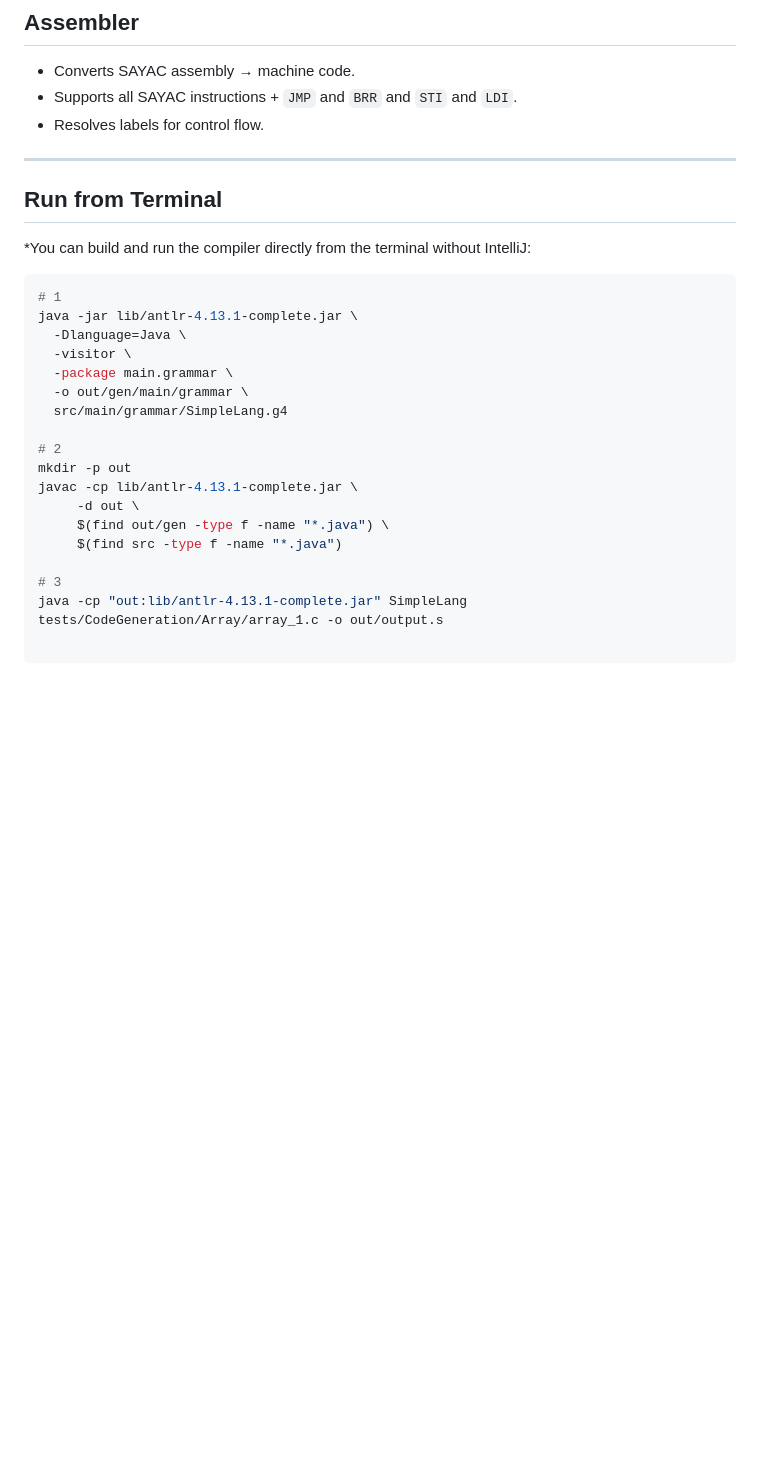
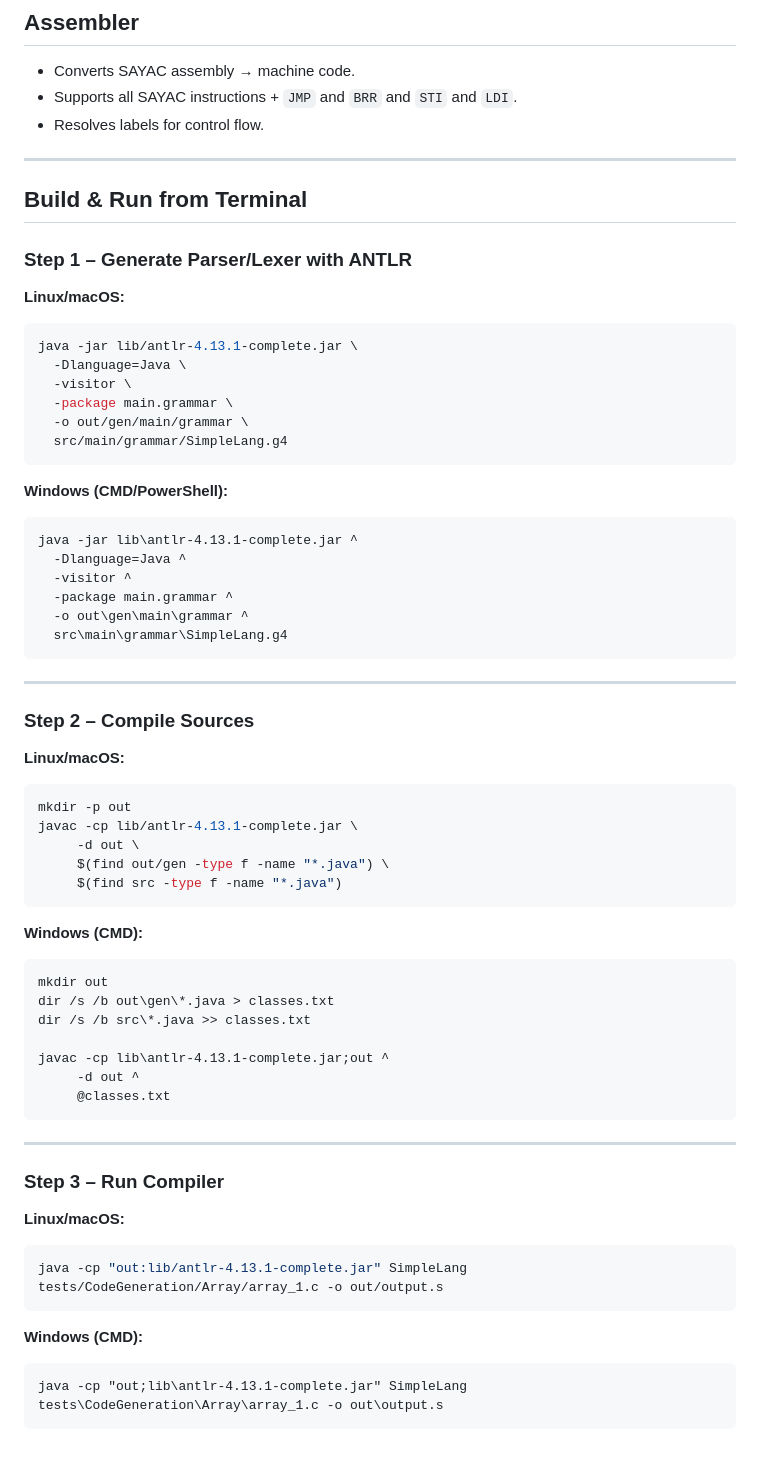
Before and after one commit to Rayhaneh-Einollahi/SAYAC_Compiler, a Markdown page: README.md, the part around the change. GitHub-like rendering; blank space fills up the shorter version.

Commit message:
docs(readme): Add windows versionbuild/run guide

````diff
--- a/README.md
+++ b/README.md
@@ -133,28 +133,64 @@ func_ret_main:
 * Resolves labels for control flow.
 
 ---
+## Build & Run from Terminal
 
-## Run from Terminal
+### **Step 1 – Generate Parser/Lexer with ANTLR**
 
-*You can build and run the compiler directly from the terminal without IntelliJ:
-
+**Linux/macOS:**
 ```bash
-# 1
 java -jar lib/antlr-4.13.1-complete.jar \
   -Dlanguage=Java \
   -visitor \
   -package main.grammar \
   -o out/gen/main/grammar \
   src/main/grammar/SimpleLang.g4
+```
 
-# 2
+**Windows (CMD/PowerShell):**
+```bat
+java -jar lib\antlr-4.13.1-complete.jar ^
+  -Dlanguage=Java ^
+  -visitor ^
+  -package main.grammar ^
+  -o out\gen\main\grammar ^
+  src\main\grammar\SimpleLang.g4
+```
+
+---
+
+### **Step 2 – Compile Sources**
+
+**Linux/macOS:**
+```bash
 mkdir -p out
 javac -cp lib/antlr-4.13.1-complete.jar \
      -d out \
      $(find out/gen -type f -name "*.java") \
      $(find src -type f -name "*.java")
+```
 
-# 3
+**Windows (CMD):**
+```bat
+mkdir out
+dir /s /b out\gen\*.java > classes.txt
+dir /s /b src\*.java >> classes.txt
+
+javac -cp lib\antlr-4.13.1-complete.jar;out ^
+     -d out ^
+     @classes.txt
+```
+
+---
+
+### **Step 3 – Run Compiler**
+
+**Linux/macOS:**
+```bash
 java -cp "out:lib/antlr-4.13.1-complete.jar" SimpleLang tests/CodeGeneration/Array/array_1.c -o out/output.s
+```
 
+**Windows (CMD):**
+```bat
+java -cp "out;lib\antlr-4.13.1-complete.jar" SimpleLang tests\CodeGeneration\Array\array_1.c -o out\output.s
 ```
````
